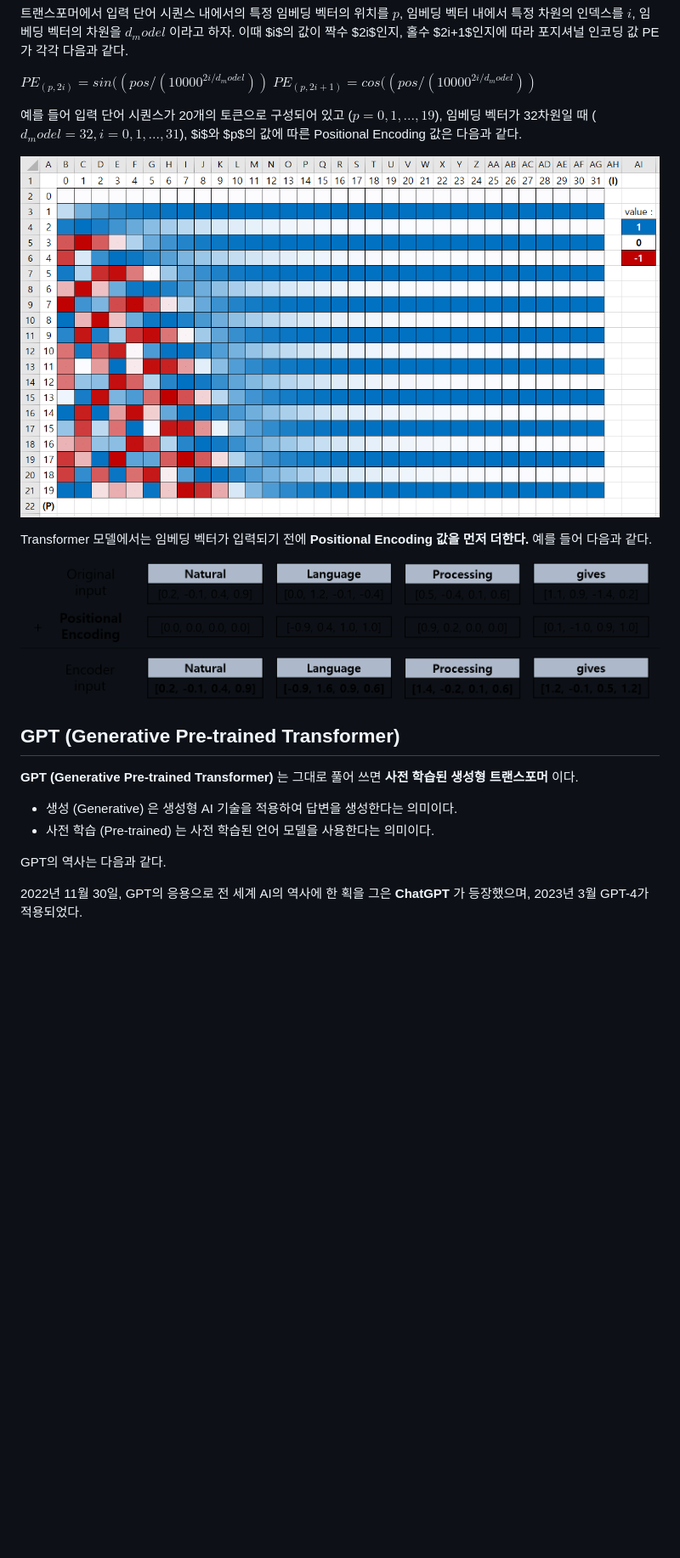
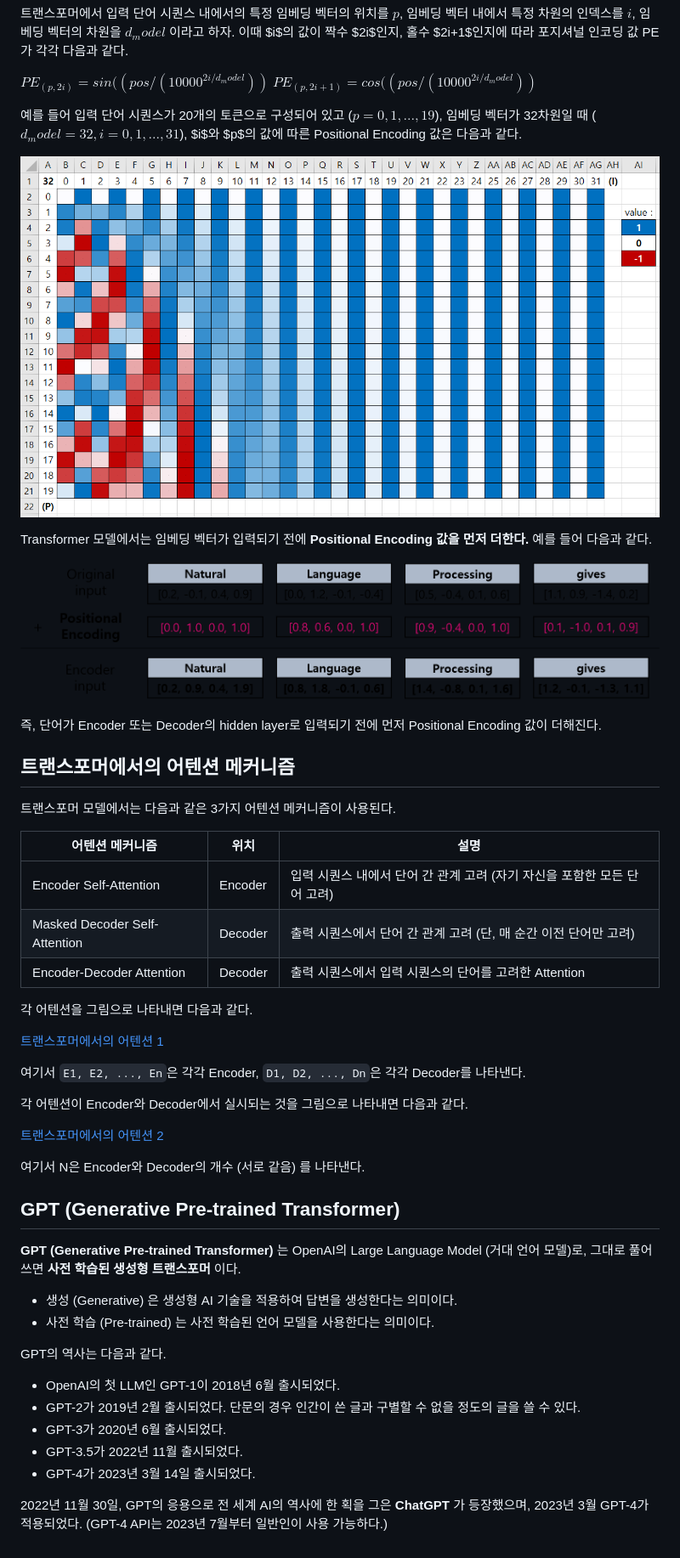
Before and after one commit to WannaBeSuperteur/AI-study, a Markdown page: Natural Language Processing/Basics_트랜스포머 모델.md, the part around one of its changes. Shown at 85% size. Drawn GitHub-style; pictures changed too: Natural Language Processing/images/Transformer_2.PNG, Natural Language Processing/images/Transformer_3.PNG; blank space fills up the shorter version.

Commit message:
update: 자연어 처리 Transformer

````diff
--- a/Natural Language Processing/Basics_트랜스포머 모델.md
+++ b/Natural Language Processing/Basics_트랜스포머 모델.md
@@ -23,11 +21,39 @@ Transformer 모델에서는 임베딩 벡터가 입력되기 전에 **Positional
 
 ![Positional Encoding 예시](./images/Transformer_3.PNG)
 
+즉, 단어가 Encoder 또는 Decoder의 hidden layer로 입력되기 전에 먼저 Positional Encoding 값이 더해진다.
+
+## 트랜스포머에서의 어텐션 메커니즘
+트랜스포머 모델에서는 다음과 같은 3가지 어텐션 메커니즘이 사용된다.
+
+|어텐션 메커니즘|위치|설명|
+|---|---|---|
+|Encoder Self-Attention|Encoder|입력 시퀀스 내에서 단어 간 관계 고려 (자기 자신을 포함한 모든 단어 고려)|
+|Masked Decoder Self-Attention|Decoder|출력 시퀀스에서 단어 간 관계 고려 (단, 매 순간 이전 단어만 고려)|
+|Encoder-Decoder Attention|Decoder|출력 시퀀스에서 입력 시퀀스의 단어를 고려한 Attention|
+
+각 어텐션을 그림으로 나타내면 다음과 같다.
+
+[트랜스포머에서의 어텐션 1](./images/Transformer_4.PNG)
+
+여기서 ```E1, E2, ..., En```은 각각 Encoder, ```D1, D2, ..., Dn```은 각각 Decoder를 나타낸다.
+
+각 어텐션이 Encoder와 Decoder에서 실시되는 것을 그림으로 나타내면 다음과 같다.
+
+[트랜스포머에서의 어텐션 2](./images/Transformer_5.PNG)
+
+여기서 N은 Encoder와 Decoder의 개수 (서로 같음) 를 나타낸다.
+
 ## GPT (Generative Pre-trained Transformer)
-**GPT (Generative Pre-trained Transformer)** 는 그대로 풀어 쓰면 **사전 학습된 생성형 트랜스포머** 이다.
+**GPT (Generative Pre-trained Transformer)** 는 OpenAI의 Large Language Model (거대 언어 모델)로, 그대로 풀어 쓰면 **사전 학습된 생성형 트랜스포머** 이다.
 * 생성 (Generative) 은 생성형 AI 기술을 적용하여 답변을 생성한다는 의미이다.
 * 사전 학습 (Pre-trained) 는 사전 학습된 언어 모델을 사용한다는 의미이다.
 
 GPT의 역사는 다음과 같다.
+* OpenAI의 첫 LLM인 GPT-1이 2018년 6월 출시되었다.
+* GPT-2가 2019년 2월 출시되었다. 단문의 경우 인간이 쓴 글과 구별할 수 없을 정도의 글을 쓸 수 있다.
+* GPT-3가 2020년 6월 출시되었다.
+* GPT-3.5가 2022년 11월 출시되었다.
+* GPT-4가 2023년 3월 14일 출시되었다.
 
-2022년 11월 30일, GPT의 응용으로 전 세계 AI의 역사에 한 획을 그은 **ChatGPT** 가 등장했으며, 2023년 3월 GPT-4가 적용되었다.
+2022년 11월 30일, GPT의 응용으로 전 세계 AI의 역사에 한 획을 그은 **ChatGPT** 가 등장했으며, 2023년 3월 GPT-4가 적용되었다. (GPT-4 API는 2023년 7월부터 일반인이 사용 가능하다.)
````
Also changed, not shown: other parts of Natural Language Processing/Basics_트랜스포머 모델.md (+0 -2 lines), Natural Language Processing/images/Transformer_4.PNG (added), Natural Language Processing/images/Transformer_5.PNG (added).
